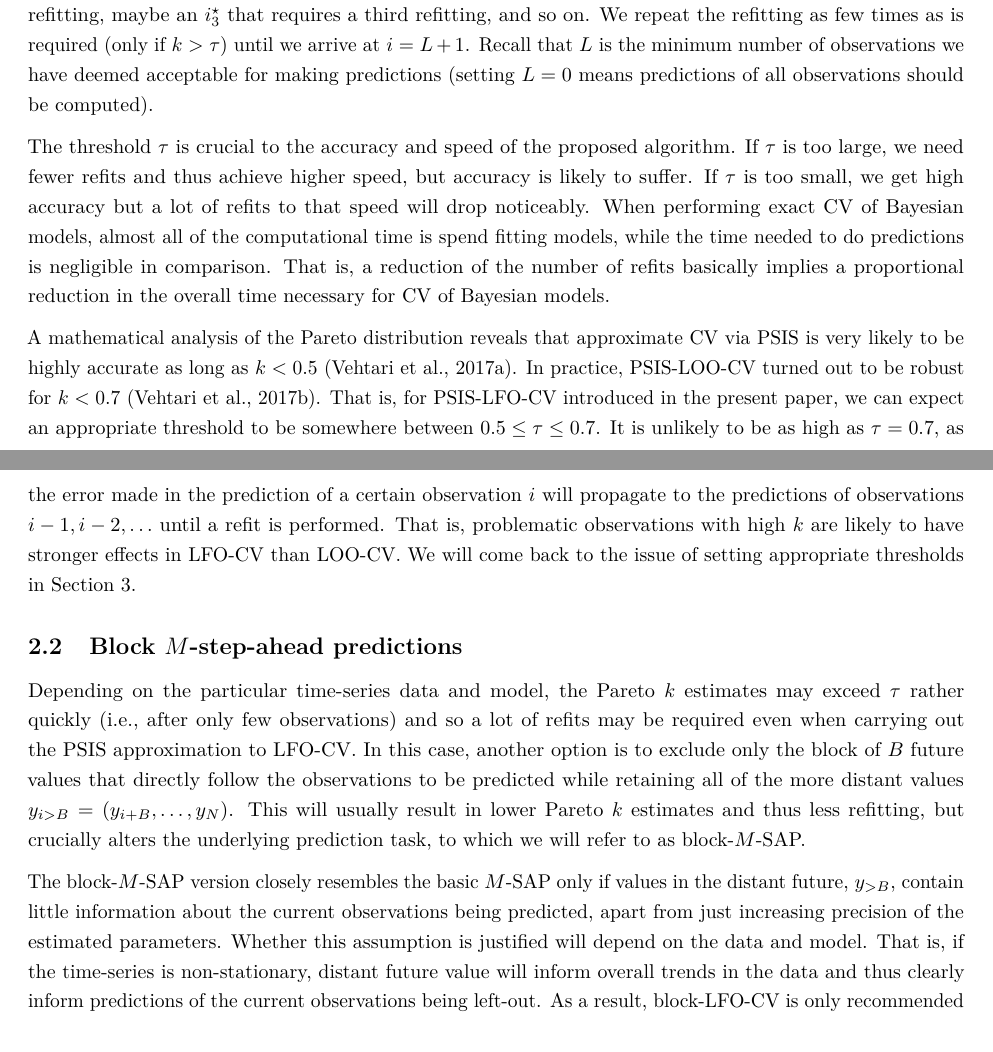
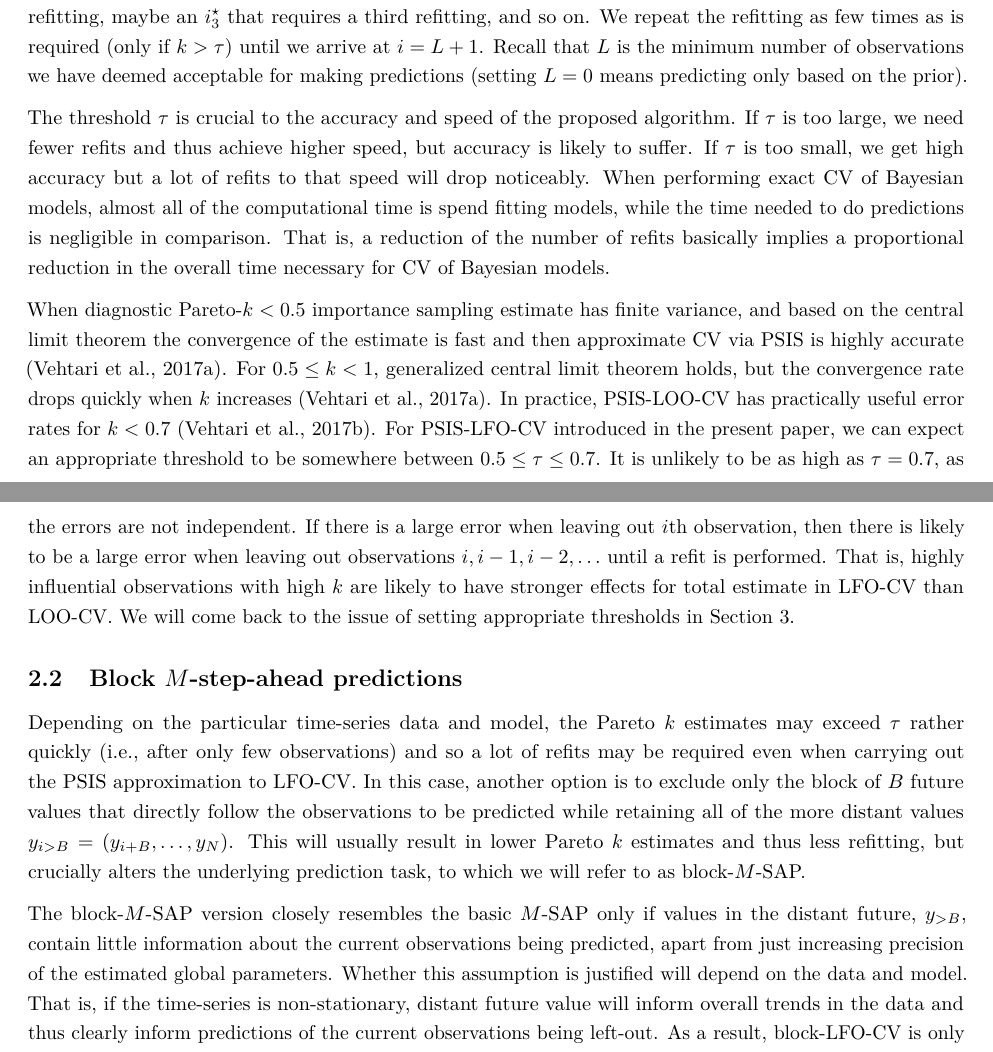
Before and after one commit to paul-buerkner/LFO-CV-paper, a LaTeX paper (LFO-CV.tex): two parts of pages 4 and 5 of 14, joined at a grey line, cut so that both start at the same text. Compiled offline with pdfLaTeX.

Commit message:
moer edits

```diff
--- a/LFO-CV.tex
+++ b/LFO-CV.tex
@@ -304,8 +304,7 @@ value \(i^\star_2\) that requires a second refitting, maybe an \(i^\star_3\) tha
 requires a third refitting, and so on. We repeat the refitting as few times as
 is required (only if \(k > \tau\)) until we arrive at \(i = L + 1\). Recall that \(L\)
 is the minimum number of observations we have deemed acceptable for making
-predictions (setting \(L=0\) means predictions of all observations should be
-computed).
+predictions (setting \(L=0\) means predicting only based on the prior).
 
 \begin{figure}
 \centering
@@ -322,16 +321,14 @@ fitting models, while the time needed to do predictions is negligible in
 comparison. That is, a reduction of the number of refits basically implies a
 proportional reduction in the overall time necessary for CV of Bayesian models.
 
-A mathematical analysis of the Pareto distribution reveals that approximate CV
-via PSIS is very likely to be highly accurate as long as \(k < 0.5\)
-\citep{vehtari2017psis}. In practice, PSIS-LOO-CV turned out to be robust for
-\(k < 0.7\) \citep{vehtari2017loo}. That is, for PSIS-LFO-CV introduced in the
+When diagnostic Pareto-\(k<0.5\) importance sampling estimate has finite variance, and based on the central limit theorem the convergence of the estimate is fast and then approximate CV via PSIS is highly accurate
+\citep{vehtari2017psis}. For \(0.5 \leq k < 1\), generalized central limit theorem holds, but the convergence rate drops quickly when $k$ increases \citep{vehtari2017psis}. In practice, PSIS-LOO-CV has practically useful error rates for
+\(k < 0.7\) \citep{vehtari2017loo}. For PSIS-LFO-CV introduced in the
 present paper, we can expect an appropriate threshold to be somewhere between
 \(0.5 \leq \tau \leq 0.7\). It is unlikely to be as high as \(\tau = 0.7\), as the
-error made in the prediction of a certain observation \(i\) will propagate to the
-predictions of observations \(i-1, i-2, \ldots\) until a refit is performed. That
-is, problematic observations with high \(k\) are likely to have stronger effects
-in LFO-CV than LOO-CV. We will come back to the issue of setting appropriate
+errors are not independent. If there is a large error when leaving out \(i\)th observation, then there is likely to be a large error when leaving out observations \(i, i-1, i-2, \ldots\) until a refit is performed. That
+is, highly influential observations with high \(k\) are likely to have stronger effects
+for total estimate in LFO-CV than LOO-CV. We will come back to the issue of setting appropriate
 thresholds in Section \ref{simulations}.
 
 \hypertarget{approximate_blockMSAP}{%
@@ -350,7 +347,7 @@ to as block-\(M\)-SAP.
 The block-\(M\)-SAP version closely resembles the basic \(M\)-SAP only if values in
 the distant future, \(y_{>B}\), contain little information about the current
 observations being predicted, apart from just increasing precision of the
-estimated parameters. Whether this assumption is justified will depend
+estimated global parameters. Whether this assumption is justified will depend
 on the data and model. That is, if the time-series is non-stationary, distant
 future value will inform overall trends in the data and thus clearly inform
 predictions of the current observations being left-out. As a result,
```
Also changed, not shown: LFO-CV.tex (8 more changed lines).
